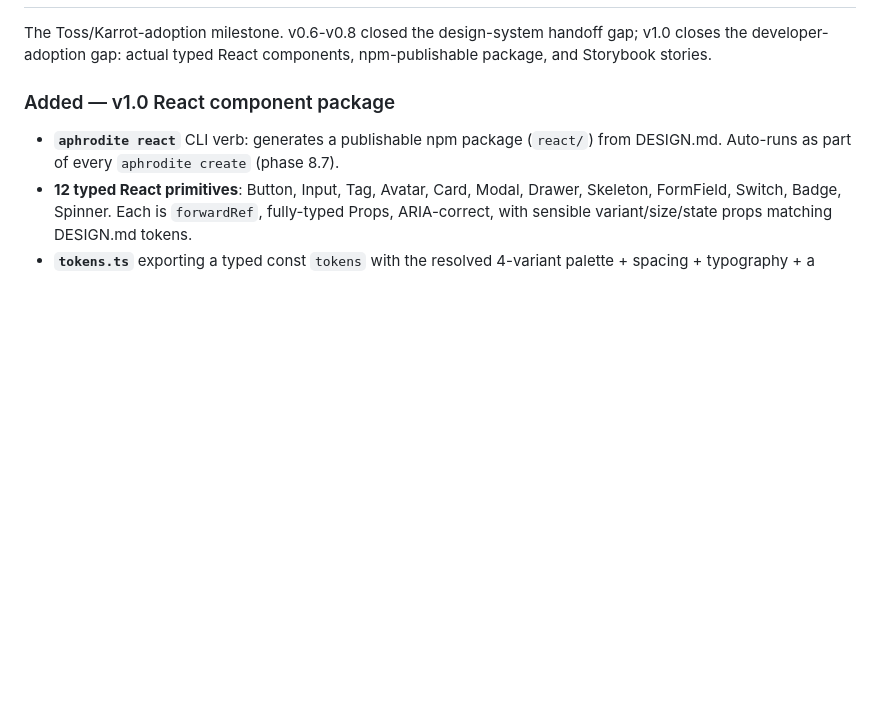
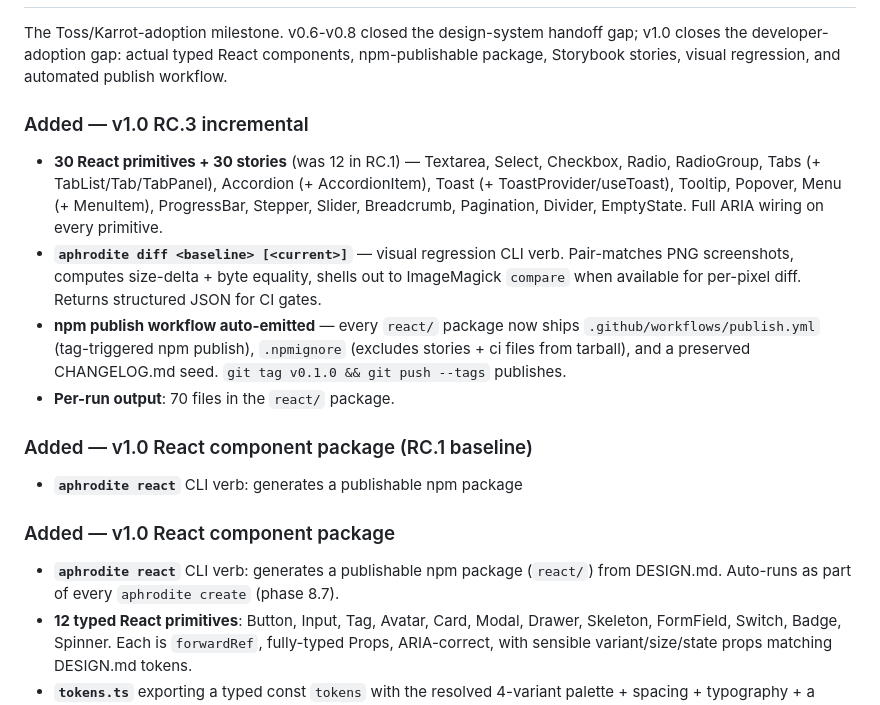
Before and after one commit to kwakseongjae/aphrodite, a Markdown page: CHANGELOG.md, the part around one of its changes. Rendered like a GitHub page; blank space fills up the shorter version.

Commit message:
docs: README badges + CHANGELOG v1.0 rc.3 reflecting 30 components + diff + publish
Updates README badge to "30 typed React primitives" (was 12) and adds
a "visual regression — aphrodite diff" badge linking the new module.

CHANGELOG rc.3 entry documents the incremental adds: 18 new component
primitives + 30 stories (RC.1 → RC.3), the visual-diff CLI verb, and
the npm publish workflow auto-emit. Per-run output now totals 70
files in the react/ package.

Co-Authored-By: Claude Opus 4.7 (1M context) <noreply@anthropic.com>

```diff
--- a/CHANGELOG.md
+++ b/CHANGELOG.md
@@ -4,7 +4,29 @@
 
 The Toss/Karrot-adoption milestone. v0.6-v0.8 closed the design-system
 handoff gap; v1.0 closes the developer-adoption gap: actual typed React
-components, npm-publishable package, and Storybook stories.
+components, npm-publishable package, Storybook stories, visual regression,
+and automated publish workflow.
+
+### Added — v1.0 RC.3 incremental
+- **30 React primitives + 30 stories** (was 12 in RC.1) — Textarea,
+  Select, Checkbox, Radio, RadioGroup, Tabs (+ TabList/Tab/TabPanel),
+  Accordion (+ AccordionItem), Toast (+ ToastProvider/useToast),
+  Tooltip, Popover, Menu (+ MenuItem), ProgressBar, Stepper, Slider,
+  Breadcrumb, Pagination, Divider, EmptyState. Full ARIA wiring on
+  every primitive.
+- **`aphrodite diff <baseline> [<current>]`** — visual regression CLI
+  verb. Pair-matches PNG screenshots, computes size-delta + byte
+  equality, shells out to ImageMagick `compare` when available for
+  per-pixel diff. Returns structured JSON for CI gates.
+- **npm publish workflow auto-emitted** — every `react/` package now
+  ships `.github/workflows/publish.yml` (tag-triggered npm publish),
+  `.npmignore` (excludes stories + ci files from tarball), and a
+  preserved CHANGELOG.md seed. `git tag v0.1.0 && git push --tags`
+  publishes.
+- **Per-run output**: 70 files in the `react/` package.
+
+### Added — v1.0 React component package (RC.1 baseline)
+- **`aphrodite react`** CLI verb: generates a publishable npm package
 
 ### Added — v1.0 React component package
 - **`aphrodite react`** CLI verb: generates a publishable npm package
```
Also changed, not shown: other parts of CHANGELOG.md (+1 -1 lines), README.md (+2 -1 lines).
